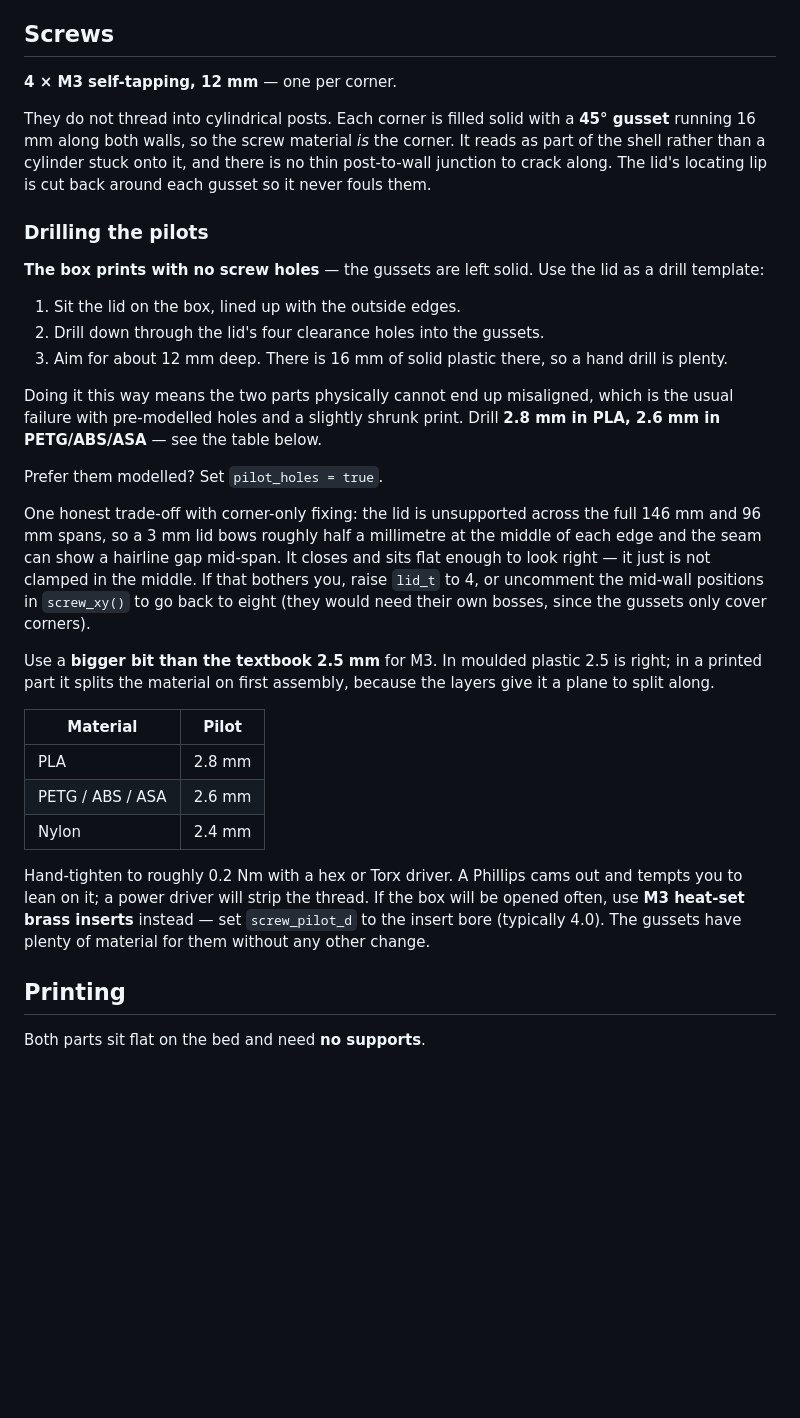
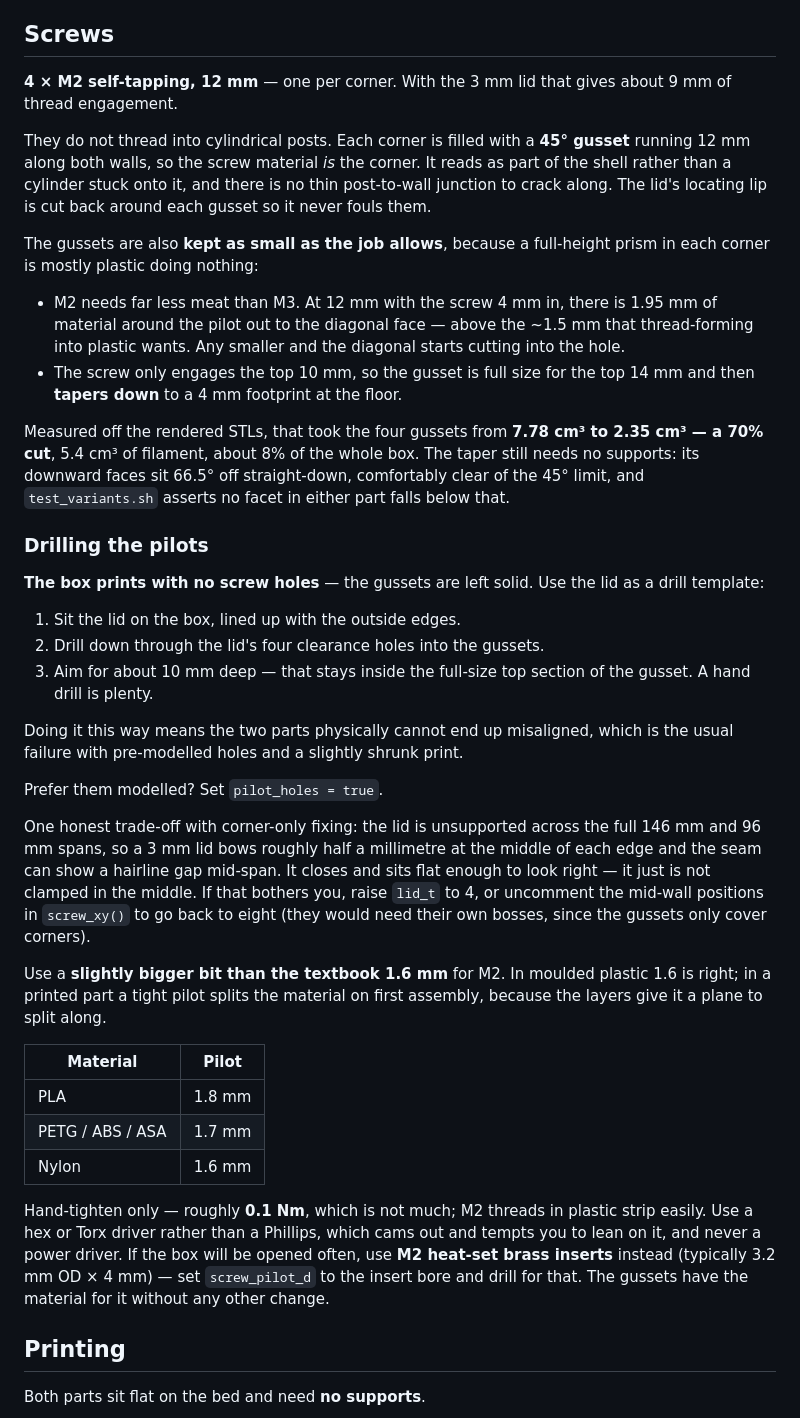
Before and after one commit to dev-modo/esp32-power-meter, a Markdown page: enclosure/README.md, the part around the change printed below. Drawn GitHub-style; blank space fills up the shorter version.

Commit message:
Enclosure: switch to M2 and cut 70% of the plastic out of the gussets
M2 x 12 mm, four corners. With the 3 mm lid that is ~9 mm of thread engagement.
Clearance holes 2.4 mm, counterbore resized to 4.2 x 1.4 for an M2 pan head, and
the drill guidance is now 1.8 mm in PLA / 1.7 in PETG-ABS-ASA / 1.6 in nylon --
still above the textbook 1.6 for M2, because in a printed part the layers give a
tight pilot a plane to split along.

The gussets shrink twice over:

- Footprint 16 -> 12 mm, with the screw moved from 5 to 4 mm in. M2 needs far
  less material than M3: that leaves 1.95 mm around the pilot out to the
  diagonal face, above the ~1.5 mm thread-forming into plastic wants. Smaller
  than this and the diagonal starts cutting into the hole.
- Height. The screw only engages the top 10 mm, so a full-height prism was
  mostly plastic doing nothing. The gusset is now full size for the top 14 mm
  and tapers to a 4 mm footprint at the floor. Only the diagonal face moves --
  both legs stay flat against the walls at every height, so it never separates
  from the shell.

Measured off the rendered STLs rather than estimated: the four gussets went from
7.78 cm3 to 2.35 cm3, a 70% cut, 5.4 cm3 of filament, about 8% of the whole box.
Measured by rendering the shell alone with the gussets collapsed and taking the
difference in signed volume.

The taper is still supportless, which was the thing worth checking rather than
assuming. Its downward faces sit 66.5 degrees off straight-down, well clear of
the 45 degrees FDM needs, and no facet in either part falls below that. The
comment records the constraint to preserve if those parameters are retuned:
(cav_z - gusset_top_h) must stay larger than (gusset_l - gusset_l_base) / 1.41.

test_variants.sh grows to 18 checks, all passing: it now also computes the
shallowest downward-facing facet angle in both parts from the STL normals and
fails below 45 degrees, so a future tweak cannot quietly reintroduce an overhang.

```diff
--- a/enclosure/README.md
+++ b/enclosure/README.md
@@ -57,13 +57,30 @@ derives from it, and the file prints a warning if the cavity drops below 22 mm.
 
 ## Screws
 
-**4 × M3 self-tapping, 12 mm** — one per corner.
+**4 × M2 self-tapping, 12 mm** — one per corner. With the 3 mm lid that gives
+about 9 mm of thread engagement.
 
-They do not thread into cylindrical posts. Each corner is filled solid with a
-**45° gusset** running 16 mm along both walls, so the screw material *is* the
-corner. It reads as part of the shell rather than a cylinder stuck onto it, and
-there is no thin post-to-wall junction to crack along. The lid's locating lip is
-cut back around each gusset so it never fouls them.
+They do not thread into cylindrical posts. Each corner is filled with a **45°
+gusset** running 12 mm along both walls, so the screw material *is* the corner.
+It reads as part of the shell rather than a cylinder stuck onto it, and there is
+no thin post-to-wall junction to crack along. The lid's locating lip is cut back
+around each gusset so it never fouls them.
+
+The gussets are also **kept as small as the job allows**, because a full-height
+prism in each corner is mostly plastic doing nothing:
+
+- M2 needs far less meat than M3. At 12 mm with the screw 4 mm in, there is
+  1.95 mm of material around the pilot out to the diagonal face — above the
+  ~1.5 mm that thread-forming into plastic wants. Any smaller and the diagonal
+  starts cutting into the hole.
+- The screw only engages the top 10 mm, so the gusset is full size for the top
+  14 mm and then **tapers down** to a 4 mm footprint at the floor.
+
+Measured off the rendered STLs, that took the four gussets from **7.78 cm³ to
+2.35 cm³ — a 70% cut**, 5.4 cm³ of filament, about 8% of the whole box. The
+taper still needs no supports: its downward faces sit 66.5° off straight-down,
+comfortably clear of the 45° limit, and `test_variants.sh` asserts no facet in
+either part falls below that.
 
 ### Drilling the pilots
 
@@ -72,12 +89,11 @@ as a drill template:
 
 1. Sit the lid on the box, lined up with the outside edges.
 2. Drill down through the lid's four clearance holes into the gussets.
-3. Aim for about 12 mm deep. There is 16 mm of solid plastic there, so a hand
-   drill is plenty.
+3. Aim for about 10 mm deep — that stays inside the full-size top section of the
+   gusset. A hand drill is plenty.
 
 Doing it this way means the two parts physically cannot end up misaligned, which
-is the usual failure with pre-modelled holes and a slightly shrunk print. Drill
-**2.8 mm in PLA, 2.6 mm in PETG/ABS/ASA** — see the table below.
+is the usual failure with pre-modelled holes and a slightly shrunk print.
 
 Prefer them modelled? Set `pilot_holes = true`.
 
@@ -89,21 +105,22 @@ bothers you, raise `lid_t` to 4, or uncomment the mid-wall positions in
 `screw_xy()` to go back to eight (they would need their own bosses, since the
 gussets only cover corners).
 
-Use a **bigger bit than the textbook 2.5 mm** for M3. In moulded plastic 2.5 is
-right; in a printed part it splits the material on first assembly, because the
-layers give it a plane to split along.
+Use a **slightly bigger bit than the textbook 1.6 mm** for M2. In moulded plastic
+1.6 is right; in a printed part a tight pilot splits the material on first
+assembly, because the layers give it a plane to split along.
 
 | Material | Pilot |
 |---|---|
-| PLA | 2.8 mm |
-| PETG / ABS / ASA | 2.6 mm |
-| Nylon | 2.4 mm |
+| PLA | 1.8 mm |
+| PETG / ABS / ASA | 1.7 mm |
+| Nylon | 1.6 mm |
 
-Hand-tighten to roughly 0.2 Nm with a hex or Torx driver. A Phillips cams out
-and tempts you to lean on it; a power driver will strip the thread. If the box
-will be opened often, use **M3 heat-set brass inserts** instead — set
-`screw_pilot_d` to the insert bore (typically 4.0). The gussets have plenty of
-material for them without any other change.
+Hand-tighten only — roughly **0.1 Nm**, which is not much; M2 threads in plastic
+strip easily. Use a hex or Torx driver rather than a Phillips, which cams out and
+tempts you to lean on it, and never a power driver. If the box will be opened
+often, use **M2 heat-set brass inserts** instead (typically 3.2 mm OD × 4 mm) —
+set `screw_pilot_d` to the insert bore and drill for that. The gussets have the
+material for it without any other change.
 
 ## Printing
 
```
Also changed, not shown: other parts of enclosure/README.md (+2 -2 lines), enclosure/preview.png, enclosure/preview_divider.png, enclosure/preview_gusset.png (added), 4 other files.
